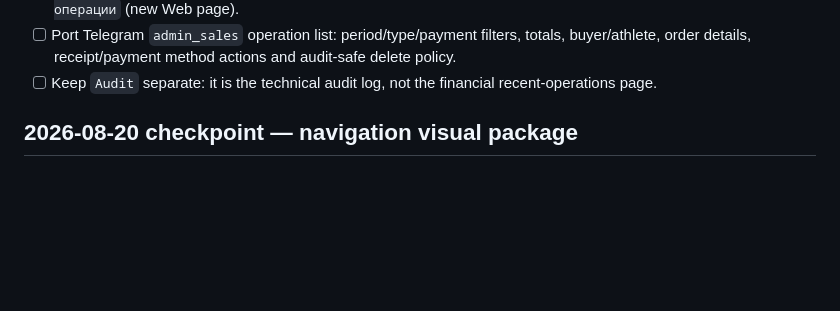
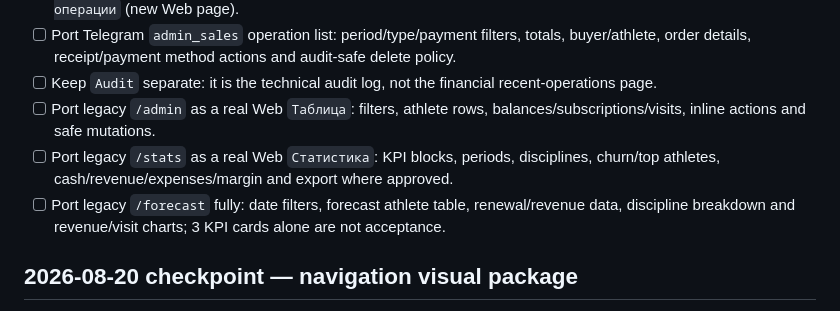
Before and after one commit to Wolndemort/github.io-test, a Markdown page: WEB_MIGRATION_CONTINUATION_CHECKLIST.md, the part around the change. GitHub-like rendering; blank space fills up the shorter version.

```diff
--- a/WEB_MIGRATION_CONTINUATION_CHECKLIST.md
+++ b/WEB_MIGRATION_CONTINUATION_CHECKLIST.md
@@ -156,6 +156,9 @@
 - [ ] Add explicit drawer entries for `Атлеты` (`/staff/students`), `Прогноз` (`/staff/forecast`) and `Последние операции` (new Web page).
 - [ ] Port Telegram `admin_sales` operation list: period/type/payment filters, totals, buyer/athlete, order details, receipt/payment method actions and audit-safe delete policy.
 - [ ] Keep `Audit` separate: it is the technical audit log, not the financial recent-operations page.
+- [ ] Port legacy `/admin` as a real Web `Таблица`: filters, athlete rows, balances/subscriptions/visits, inline actions and safe mutations.
+- [ ] Port legacy `/stats` as a real Web `Статистика`: KPI blocks, periods, disciplines, churn/top athletes, cash/revenue/expenses/margin and export where approved.
+- [ ] Port legacy `/forecast` fully: date filters, forecast athlete table, renewal/revenue data, discipline breakdown and revenue/visit charts; 3 KPI cards alone are not acceptance.
 
 ## 2026-08-20 checkpoint — navigation visual package
 
```
Also changed, not shown: MIGRATION_PROGRESS.md (+2 -0 lines), WEB_ACCEPTANCE_REPORT.md (+2 -0 lines).
